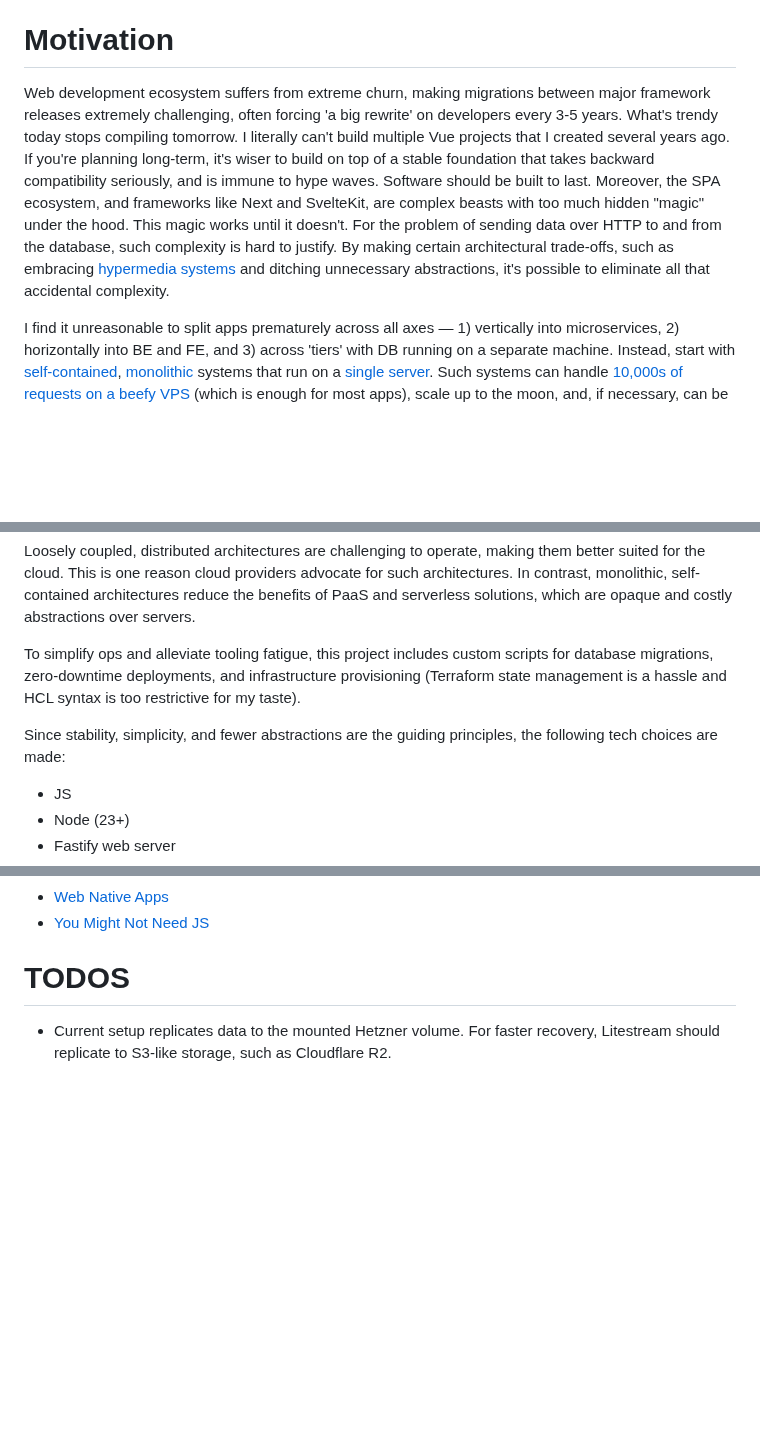
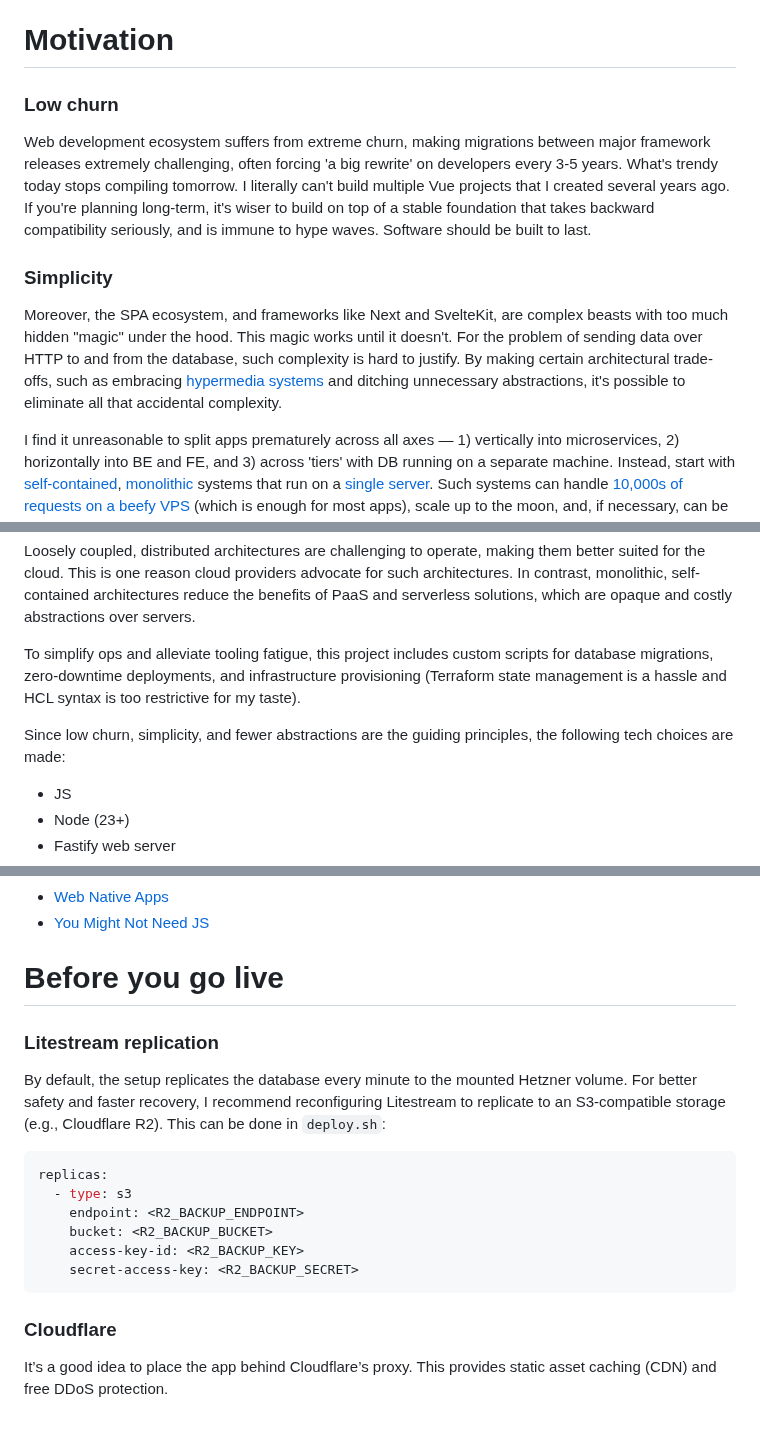
Before and after one commit to sizovs/boring-stack, a Markdown page: README.md, 3 parts joined by grey strips. Drawn GitHub-style; blank space fills up the shorter version.

Commit message:
README: mention cloudflare + S3 replication

````diff
--- a/README.md
+++ b/README.md
@@ -4,7 +4,11 @@ This is my starter template for full-stack web development with Node.js, designe
 
 # Motivation
 
-Web development ecosystem suffers from extreme churn, making migrations between major framework releases extremely challenging, often forcing 'a big rewrite' on developers every 3-5 years. What's trendy today stops compiling tomorrow. I literally can't build multiple Vue projects that I created several years ago. If you're planning long-term, it's wiser to build on top of a stable foundation that takes backward compatibility seriously, and is immune to hype waves. Software should be built to last. Moreover, the SPA ecosystem, and frameworks like Next and SvelteKit, are complex beasts with too much hidden "magic" under the hood. This magic works until it doesn't. For the problem of sending data over HTTP to and from the database, such complexity is hard to justify. By making certain architectural trade-offs, such as embracing [hypermedia systems](https://hypermedia.systems/) and ditching unnecessary abstractions, it's possible to eliminate all that accidental complexity.
+### Low churn
+Web development ecosystem suffers from extreme churn, making migrations between major framework releases extremely challenging, often forcing 'a big rewrite' on developers every 3-5 years. What's trendy today stops compiling tomorrow. I literally can't build multiple Vue projects that I created several years ago. If you're planning long-term, it's wiser to build on top of a stable foundation that takes backward compatibility seriously, and is immune to hype waves. Software should be built to last.
+
+### Simplicity
+Moreover, the SPA ecosystem, and frameworks like Next and SvelteKit, are complex beasts with too much hidden "magic" under the hood. This magic works until it doesn't. For the problem of sending data over HTTP to and from the database, such complexity is hard to justify. By making certain architectural trade-offs, such as embracing [hypermedia systems](https://hypermedia.systems/) and ditching unnecessary abstractions, it's possible to eliminate all that accidental complexity.
 
 I find it unreasonable to split apps prematurely across all axes — 1) vertically into microservices, 2) horizontally into BE and FE, and 3) across 'tiers' with DB running on a separate machine. Instead, start with [self-contained](https://scs-architecture.org), [monolithic](https://signalvnoise.com/svn3/the-majestic-monolith) systems that run on a [single server](https://specbranch.com/posts/one-big-server/). Such systems can handle [10,000s of requests on a beefy VPS](https://blog.wesleyac.com/posts/consider-sqlite) (which is enough for most apps), scale up to the moon, and, if necessary, can be split into multiple self-contained systems for scalability. Navigation between systems can be achieved with simple hyperlinks, and one system can include another using server-side includes or iframes.
 
@@ -12,7 +16,7 @@ Loosely coupled, distributed architectures are challenging to operate, making th
 
 To simplify ops and alleviate tooling fatigue, this project includes custom scripts for database migrations, zero-downtime deployments, and infrastructure provisioning (Terraform state management is a hassle and HCL syntax is too restrictive for my taste).
 
-Since stability, simplicity, and fewer abstractions are the guiding principles, the following tech choices are made:
+Since low churn, simplicity, and fewer abstractions are the guiding principles, the following tech choices are made:
 * JS
 * Node (23+)
 * Fastify web server
@@ -107,5 +111,18 @@ Since everything runs on a single server, users farther away may experience late
 - [Web Native Apps](https://webnative.tech)
 - [You Might Not Need JS](https://youmightnotneedjs.com)
 
-# TODOS
-- Current setup replicates data to the mounted Hetzner volume. For faster recovery, Litestream should replicate to S3-like storage, such as Cloudflare R2.
+# Before you go live
+
+### Litestream replication
+By default, the setup replicates the database every minute to the mounted Hetzner volume. For better safety and faster recovery, I recommend reconfiguring Litestream to replicate to an S3-compatible storage (e.g., Cloudflare R2). This can be done in `deploy.sh`:
+```yaml
+replicas:
+  - type: s3
+    endpoint: <R2_BACKUP_ENDPOINT>
+    bucket: <R2_BACKUP_BUCKET>
+    access-key-id: <R2_BACKUP_KEY>
+    secret-access-key: <R2_BACKUP_SECRET>
+```
+
+### Cloudflare
+It’s a good idea to place the app behind Cloudflare’s proxy. This provides static asset caching (CDN) and free DDoS protection.
````
